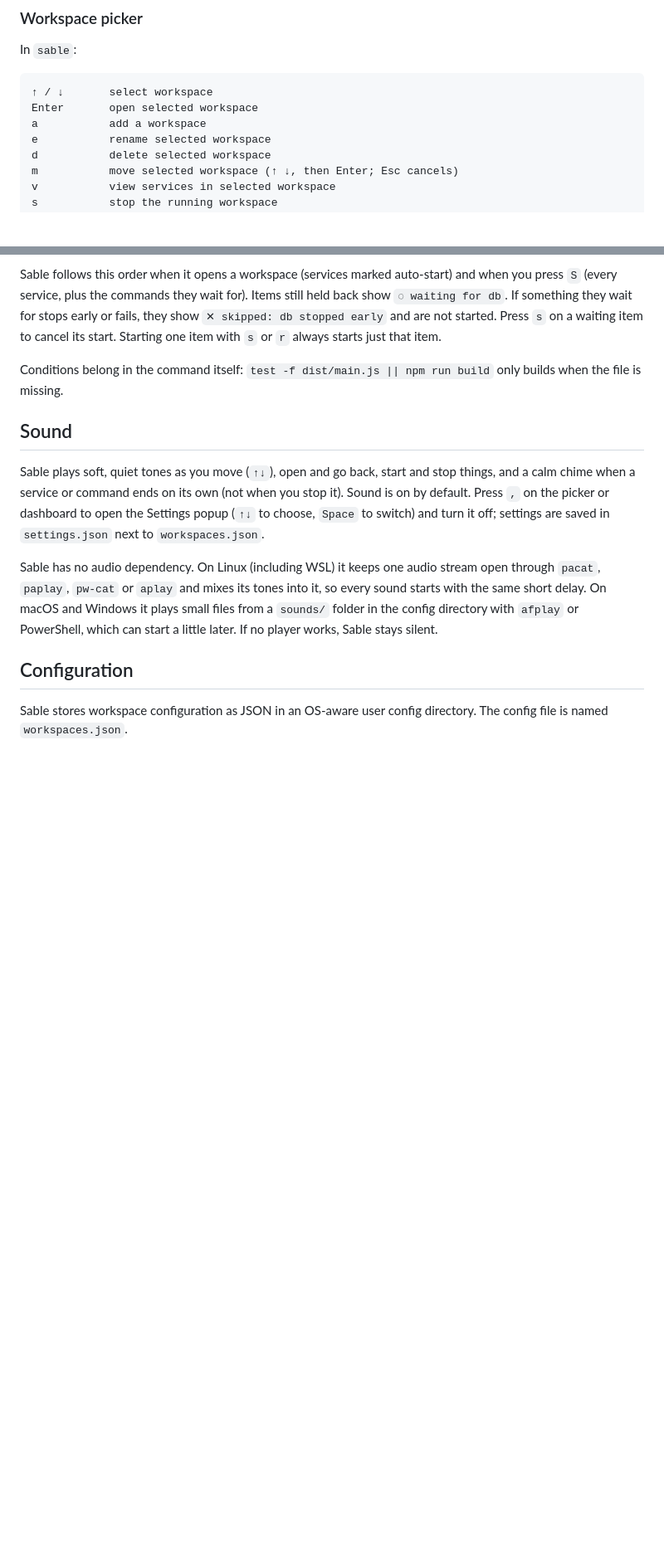
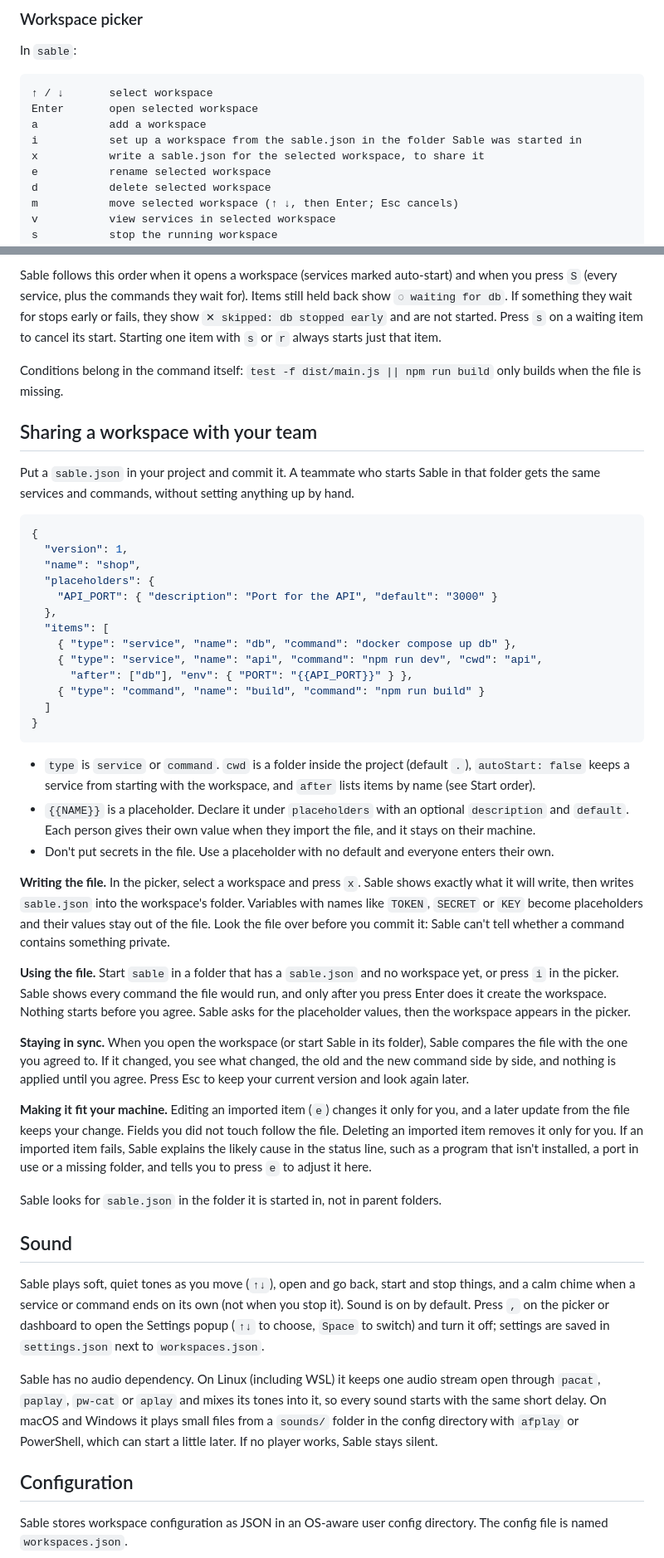
Before and after one commit to El-Wafi-Cherkaoui/Sable, a Markdown page: README.md, 2 parts joined by grey strips. Shown at 83% size. Drawn GitHub-style; blank space fills up the shorter version.

Commit message:
Document sharing a workspace with sable.json

````diff
--- a/README.md
+++ b/README.md
@@ -115,6 +115,8 @@ In `sable`:
 ↑ / ↓       select workspace
 Enter       open selected workspace
 a           add a workspace
+i           set up a workspace from the sable.json in the folder Sable was started in
+x           write a sable.json for the selected workspace, to share it
 e           rename selected workspace
 d           delete selected workspace
 m           move selected workspace (↑ ↓, then Enter; Esc cancels)
@@ -181,6 +183,40 @@ Sable follows this order when it opens a workspace (services marked auto-start)
 
 Conditions belong in the command itself: `test -f dist/main.js || npm run build` only builds when the file is missing.
 
+## Sharing a workspace with your team
+
+Put a `sable.json` in your project and commit it. A teammate who starts Sable in that folder gets the same services and commands, without setting anything up by hand.
+
+```json
+{
+  "version": 1,
+  "name": "shop",
+  "placeholders": {
+    "API_PORT": { "description": "Port for the API", "default": "3000" }
+  },
+  "items": [
+    { "type": "service", "name": "db", "command": "docker compose up db" },
+    { "type": "service", "name": "api", "command": "npm run dev", "cwd": "api",
+      "after": ["db"], "env": { "PORT": "{{API_PORT}}" } },
+    { "type": "command", "name": "build", "command": "npm run build" }
+  ]
+}
+```
+
+- `type` is `service` or `command`. `cwd` is a folder inside the project (default `.`), `autoStart: false` keeps a service from starting with the workspace, and `after` lists items by name (see Start order).
+- `{{NAME}}` is a placeholder. Declare it under `placeholders` with an optional `description` and `default`. Each person gives their own value when they import the file, and it stays on their machine.
+- Don't put secrets in the file. Use a placeholder with no default and everyone enters their own.
+
+**Writing the file.** In the picker, select a workspace and press `x`. Sable shows exactly what it will write, then writes `sable.json` into the workspace's folder. Variables with names like `TOKEN`, `SECRET` or `KEY` become placeholders and their values stay out of the file. Look the file over before you commit it: Sable can't tell whether a command contains something private.
+
+**Using the file.** Start `sable` in a folder that has a `sable.json` and no workspace yet, or press `i` in the picker. Sable shows every command the file would run, and only after you press Enter does it create the workspace. Nothing starts before you agree. Sable asks for the placeholder values, then the workspace appears in the picker.
+
+**Staying in sync.** When you open the workspace (or start Sable in its folder), Sable compares the file with the one you agreed to. If it changed, you see what changed, the old and the new command side by side, and nothing is applied until you agree. Press Esc to keep your current version and look again later.
+
+**Making it fit your machine.** Editing an imported item (`e`) changes it only for you, and a later update from the file keeps your change. Fields you did not touch follow the file. Deleting an imported item removes it only for you. If an imported item fails, Sable explains the likely cause in the status line, such as a program that isn't installed, a port in use or a missing folder, and tells you to press `e` to adjust it here.
+
+Sable looks for `sable.json` in the folder it is started in, not in parent folders.
+
 ## Sound
 
 Sable plays soft, quiet tones as you move (`↑↓`), open and go back, start and stop things, and a calm chime when a service or command ends on its own (not when you stop it). Sound is on by default. Press `,` on the picker or dashboard to open the Settings popup (`↑↓` to choose, `Space` to switch) and turn it off; settings are saved in `settings.json` next to `workspaces.json`.
````
Also changed, not shown: CHANGELOG.md (+2 -0 lines).
